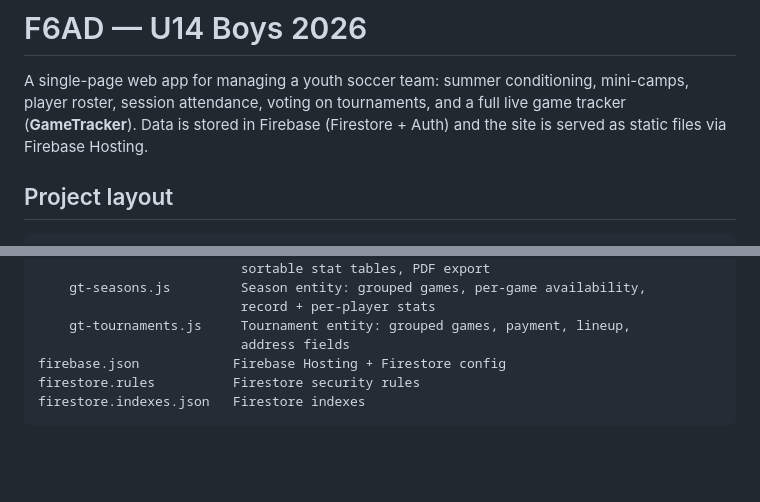
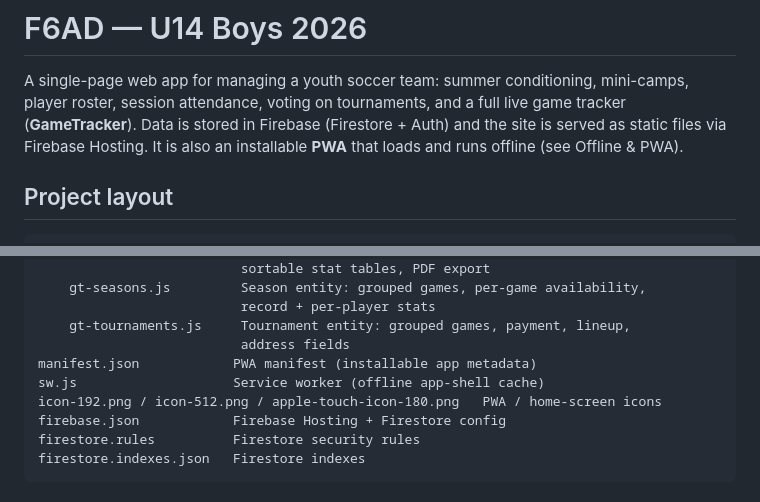
Before and after one commit to kudzooman2025/F6AD, a Markdown page: README.md, 2 parts joined by grey strips. Drawn GitHub-style; blank space fills up the shorter version.

```diff
--- a/README.md
+++ b/README.md
@@ -4,6 +4,7 @@ A single-page web app for managing a youth soccer team: summer conditioning,
 mini-camps, player roster, session attendance, voting on tournaments, and a
 full live game tracker (**GameTracker**). Data is stored in Firebase
 (Firestore + Auth) and the site is served as static files via Firebase Hosting.
+It is also an installable **PWA** that loads and runs offline (see Offline & PWA).
 
 ## Project layout
 
@@ -35,6 +36,9 @@ js/                       Application logic (plain scripts, no build step)
                           record + per-player stats
     gt-tournaments.js     Tournament entity: grouped games, payment, lineup,
                           address fields
+manifest.json            PWA manifest (installable app metadata)
+sw.js                    Service worker (offline app-shell cache)
+icon-192.png / icon-512.png / apple-touch-icon-180.png   PWA / home-screen icons
 firebase.json            Firebase Hosting + Firestore config
 firestore.rules          Firestore security rules
 firestore.indexes.json   Firestore indexes
```
Also changed, not shown: other parts of README.md (+34 -8 lines).
